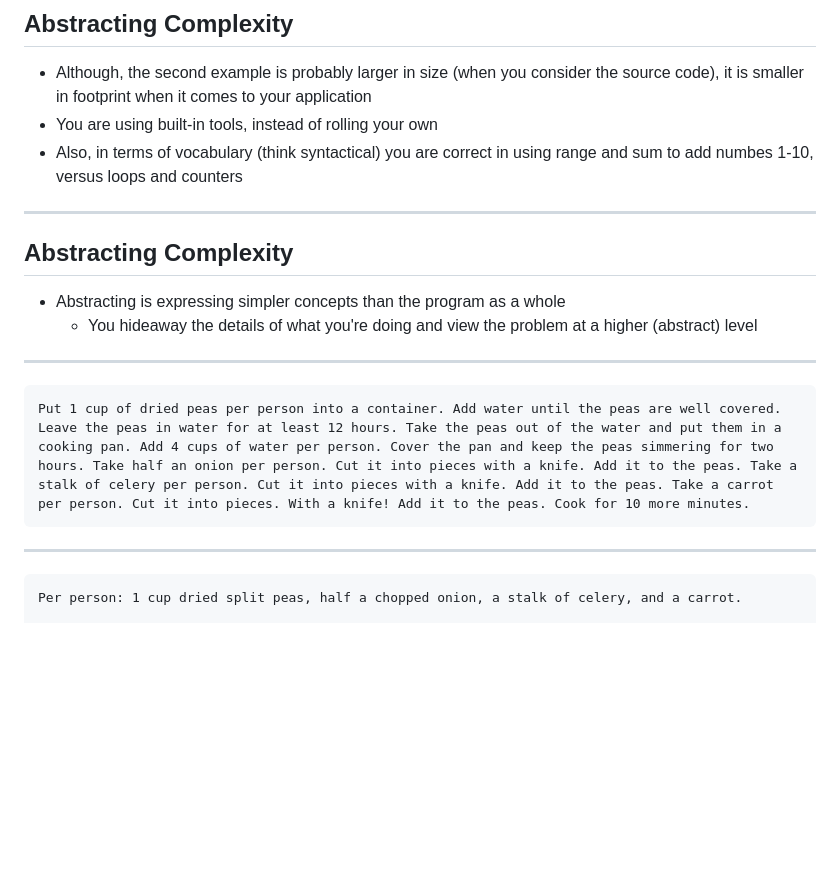
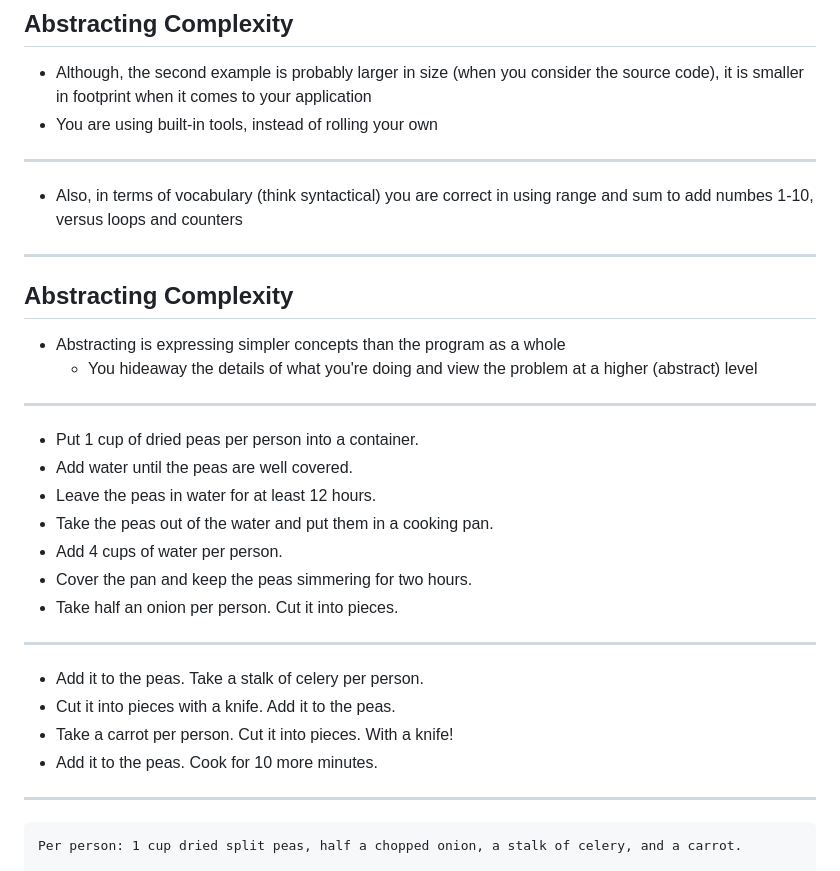
Before and after one commit to robaguilera/js-101, a Markdown page: week3/day5.md, the part around one of its changes. GitHub-like rendering; blank space fills up the shorter version.

````diff
--- a/week3/week3.md
+++ b/week3/day5.md
@@ -136,6 +35,9 @@ console.log(sum(range(1,10)));
 
 - Although, the second example is probably larger in size (when you consider the source code), it is smaller in footprint when it comes to your application
 - You are using built-in tools, instead of rolling your own
+
+---
+
 - Also, in terms of vocabulary (think syntactical) you are correct in using range and sum to add numbes 1-10, versus loops and counters
 
 ---
@@ -147,9 +49,20 @@ console.log(sum(range(1,10)));
 
 ---
 
-```
-Put 1 cup of dried peas per person into a container. Add water until the peas are well covered. Leave the peas in water for at least 12 hours. Take the peas out of the water and put them in a cooking pan. Add 4 cups of water per person. Cover the pan and keep the peas simmering for two hours. Take half an onion per person. Cut it into pieces with a knife. Add it to the peas. Take a stalk of celery per person. Cut it into pieces with a knife. Add it to the peas. Take a carrot per person. Cut it into pieces. With a knife! Add it to the peas. Cook for 10 more minutes.
-```
+- Put 1 cup of dried peas per person into a container.
+- Add water until the peas are well covered.
+- Leave the peas in water for at least 12 hours.
+- Take the peas out of the water and put them in a cooking pan.
+- Add 4 cups of water per person.
+- Cover the pan and keep the peas simmering for two hours.
+- Take half an onion per person. Cut it into pieces.
+
+---
+
+- Add it to the peas. Take a stalk of celery per person.
+- Cut it into pieces with a knife. Add it to the peas.
+- Take a carrot per person. Cut it into pieces. With a knife!
+- Add it to the peas. Cook for 10 more minutes.
 
 ---
 
````
Also changed, not shown: other parts of week3/day5.md (+15 -115 lines), week2/day3/day3.md (+9 -7 lines), week4/day7.md (added, +348 -0 lines), image/wut.jpeg (added), week3/day6.md (renamed from week4/week4.md).
